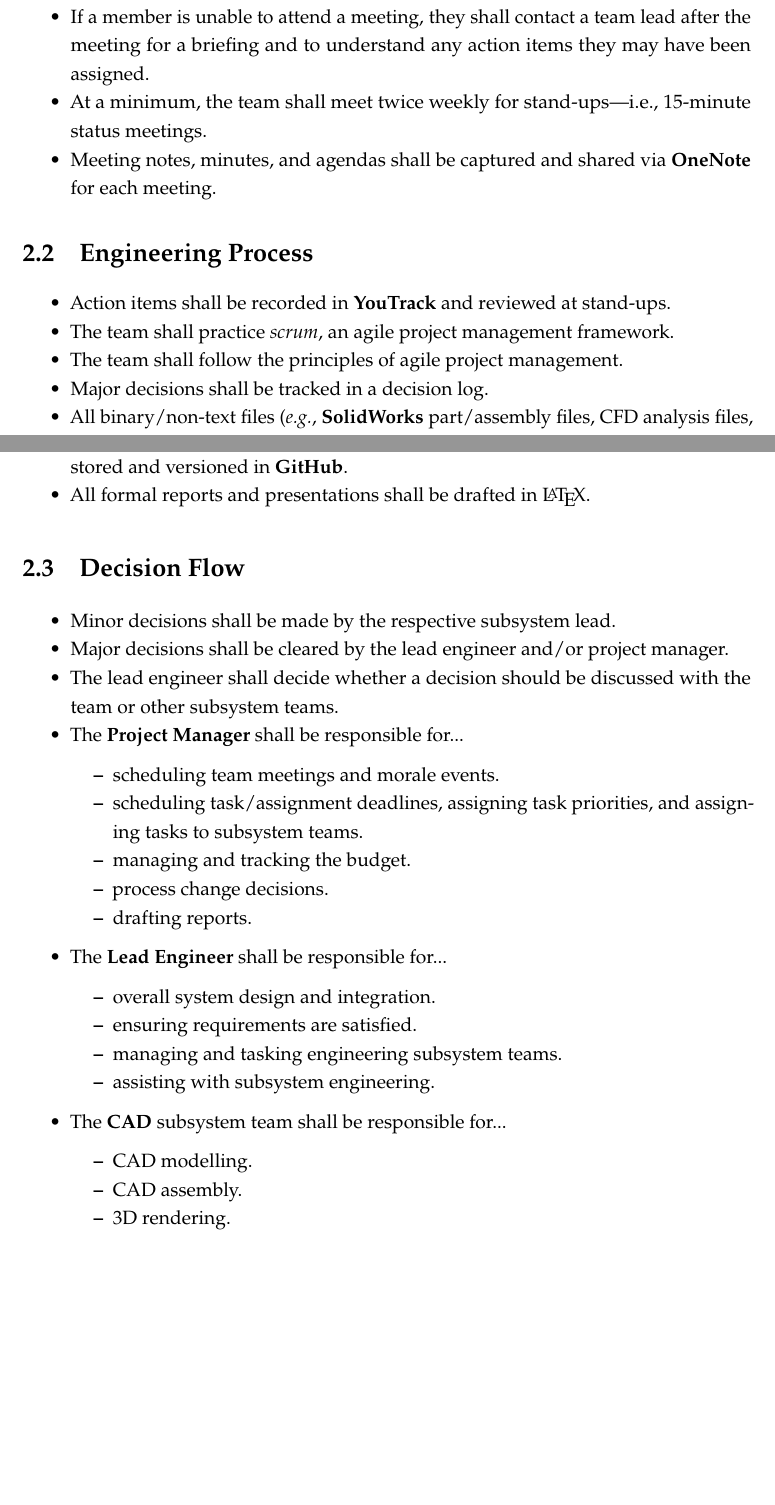
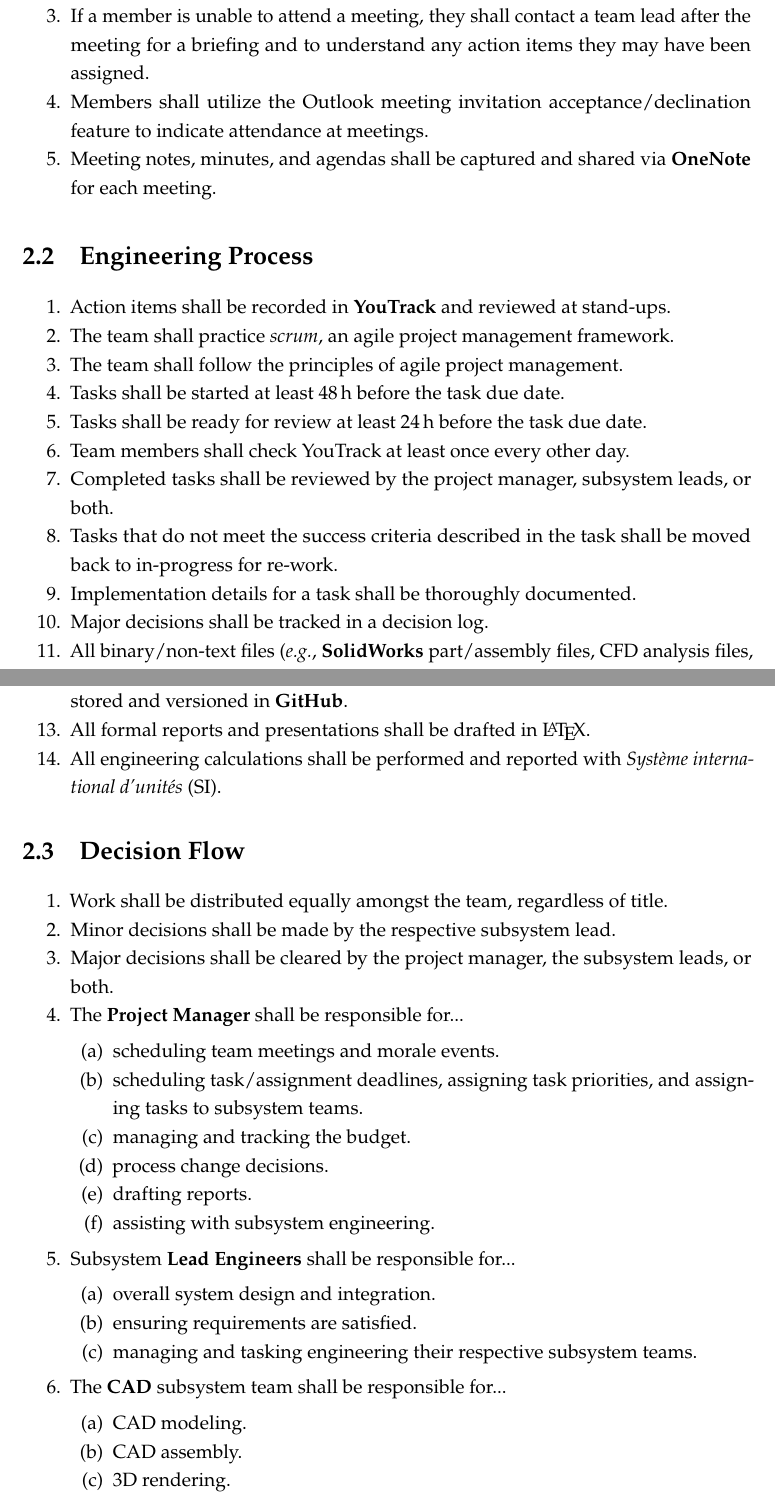
Before and after one commit to StratoShield-AERE-4610-Fall-2024/AERE-4610-Team-1-Team-Charter, a LaTeX thesis (Main.tex, which reads Chapters/01-TeamCharter.tex): two parts of pages 6 and 7 of 8, joined at a grey line, cut so that both start at the same text, the shorter picture padded with empty space. Compiled offline with pdfLaTeX.

```diff
--- a/Chapters/01-TeamCharter.tex
+++ b/Chapters/01-TeamCharter.tex
@@ -6,17 +6,23 @@
     \item All members shall attend scheduled team meetings, be on time, and be prepared to discuss any action items they are responsible for.
     \item If a member is unable to attend a meeting, they shall send a message to the team (or a team lead) in a timely and appropriate manner.
     \item If a member is unable to attend a meeting, they shall contact a team lead after the meeting for a briefing and to understand any action items they may have been assigned.
-    \item At a minimum, the team shall meet twice weekly for stand-ups—i.e., 15-minute status meetings.
+    \item Members shall utilize the Outlook meeting invitation acceptance/declination feature to indicate attendance at meetings.
     \item Meeting notes, minutes, and agendas shall be captured and shared via \textbf{OneNote} for each meeting.
-\end{itemize}
+\end{enumerate}
 
 \section {Engineering Process}
 
-\begin{itemize}
+\begin{enumerate}
     \item Action items shall be recorded in \textbf{YouTrack} and reviewed at stand-ups.
     \item The team shall practice \textit{scrum}, an agile project management framework.
     \item The team shall follow the principles of agile project management.
+    \item Tasks shall be started at least \qty{48}{\hour} before the task due date.
+    \item Tasks shall be ready for review at least \qty{24}{\hour} before the task due date.
+    \item Team members shall check YouTrack at least once every other day.
+    \item Completed tasks shall be reviewed by the project manager, subsystem leads, or both.
+    \item Tasks that do not meet the success criteria described in the task shall be moved back to in-progress for re-work.
+    \item Implementation details for a task shall be thoroughly documented.
     \item Major decisions shall be tracked in a decision log.
     \item All binary/non-text files (\textit{e.g.}, \textbf{SolidWorks} part/assembly files, CFD analysis files, pictures, \textbf{Ansys} files, \textit{etc.}) shall be stored and versioned in \textbf{Teams}/\textbf{SharePoint}.
-    \begin{itemize}
+    \begin{enumerate}
         \item Files that are subject to change shall have a version number appended to the file name that follows traditional \textit{semantic versioning}.
@@ -32,32 +38,33 @@
     \item All text-based files (\textit{e.g.}, scripts, \LaTeX{} documents, configuration files, \textit{etc.}) shall be stored and versioned in \textbf{GitHub}.
     \item All formal reports and presentations shall be drafted in \LaTeX.
-\end{itemize}
+    \item All engineering calculations shall be performed and reported with \textit{Système international d'unités} (SI).
+\end{enumerate}
 
 \section{Decision Flow}
 
-\begin{itemize}
+\begin{enumerate}
+    \item Work shall be distributed equally amongst the team, regardless of title.
     \item Minor decisions shall be made by the respective subsystem lead.
-    \item Major decisions shall be cleared by the lead engineer and/or project manager.
-    \item The lead engineer shall decide whether a decision should be discussed with the team or other subsystem teams.
+    \item Major decisions shall be cleared by the project manager, the subsystem leads, or both.
     \item The \textbf{Project Manager} shall be responsible for...
-    \begin{itemize}
+    \begin{enumerate}
         \item scheduling team meetings and morale events.
         \item scheduling task/assignment deadlines, assigning task priorities, and assigning tasks to subsystem teams.
         \item managing and tracking the budget.
         \item process change decisions.
         \item drafting reports.
-    \end{itemize}
-    \item The \textbf{Lead Engineer} shall be responsible for...
-    \begin{itemize}
+        \item assisting with subsystem engineering.
+    \end{enumerate}
+    \item Subsystem \textbf{Lead Engineers} shall be responsible for...
+    \begin{enumerate}
         \item overall system design and integration.
         \item ensuring requirements are satisfied.
-        \item managing and tasking engineering subsystem teams.
-        \item assisting with subsystem engineering.
-    \end{itemize}
+        \item managing and tasking engineering their respective subsystem teams.
+    \end{enumerate}
     \item The \textbf{CAD} subsystem team shall be responsible for...
-    \begin{itemize}
-        \item CAD modelling.
+    \begin{enumerate}
+        \item CAD modeling.
         \item CAD assembly.
         \item 3D rendering.
-    \end{itemize}
+    \end{enumerate}
     \item The \textbf{Flight Performance} subsystem team shall be responsible for...
--- a/Main.tex
+++ b/Main.tex
@@ -6,9 +6,8 @@
 \secondauthor{Matthew Mehrtens}
 \thirdauthor{Bradley Nordwall}
 \fourthauthor{Patricia Ovono}
-\fifthauthor{Stephen Peterson}
-\sixthauthor{Lucas Tavares Vasconcellos}
-\seventhauthor{Ethan Witt}
+\fifthauthor{Lucas Tavares Vasconcellos}
+\sixthauthor{Ethan Witt}
 
 \supervisor{Professor Travis Grager}
 
@@ -23,7 +22,7 @@
 \course{AERE 4610 Modern Design Methodology with Aerospace Applications}
 
 % Locale & Date
-\date{September 13th, 2024}
+\date{\today}
 
 % Make and Load Glossary & Acronyms
 % \makeglossaries
```
Also changed, not shown: Chapters/00-TeamOrg.tex (+1 -1 lines), Figures/StratoShield Organization Chart v1.0.0.png (deleted), Figures/StratoShield Organization Chart v1.1.0.png (added), Chapters/01-TeamCharter.tex (24 more changed lines).
